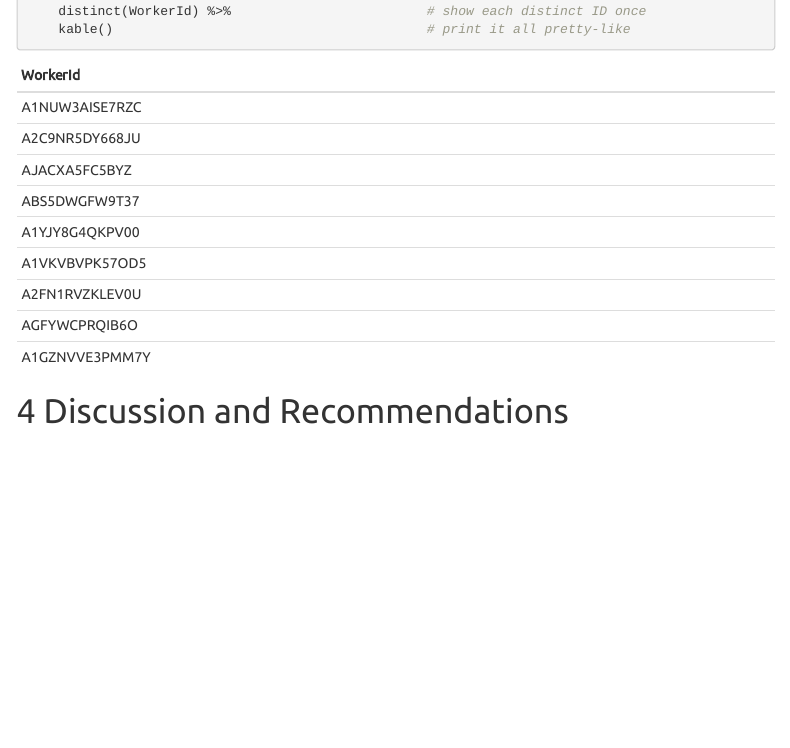
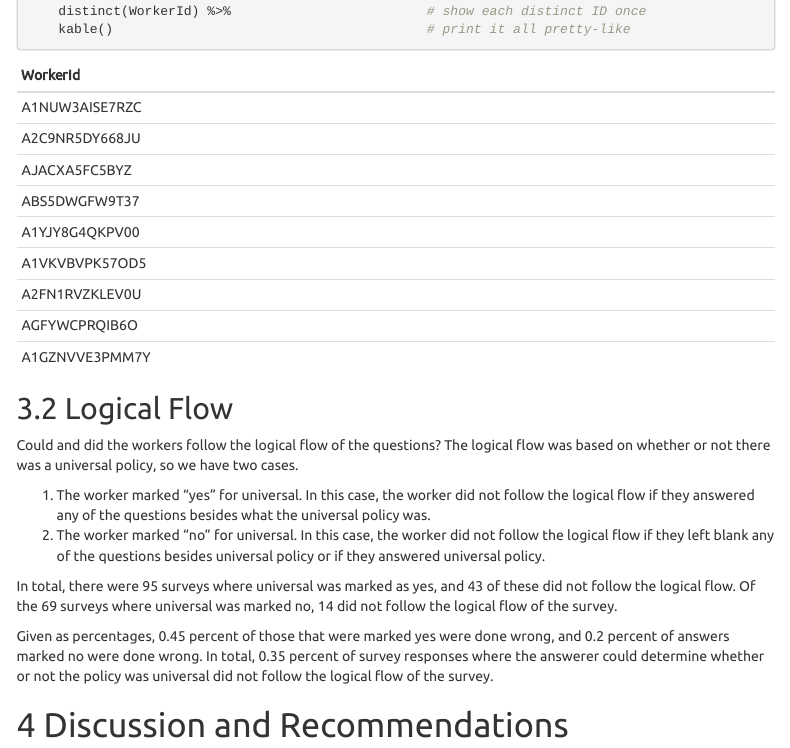
Before and after one commit to PhilChodrow/covid_equity, an R Markdown document (pilot_report.rmd): the page in a window 1100 px wide, from 3450 px down. Rendered offline with R 4.5, knitr and Pandoc, with nearby package versions; menus at the side of the page are left out.

Commit message:
Add analysis of logical flow

````diff
--- a/pilot_report.rmd
+++ b/pilot_report.rmd
@@ -146,3 +146,32 @@ df %>%
 	distinct(WorkerId) %>%                         # show each distinct ID once
 	kable()                                        # print it all pretty-like
 ```
+
+## Logical Flow
+
+Could and did the workers follow the logical flow of the questions? The logical flow was based on whether or not there was a universal policy, so we have two cases.
+
+1. The worker marked "yes" for universal. In this case, the worker did not follow the logical flow if they answered any of the questions besides what the universal policy was.
+2. The worker marked "no" for universal. In this case, the worker did not follow the logical flow if they left blank any of the questions besides universal policy or if they answered universal policy.
+
+```{r, warning=FALSE, message=FALSE, include=FALSE}
+# All points for which universal was marked yes
+# In these cases, everything else should be NA except what the policy was
+universal <- df %>%
+	select(contains("Answer.")) %>%
+	filter(Answer.universal == "yes")
+
+# All instances where universal was yes but something else was filled in
+universalWrong <- universal %>%
+	filter(!is.na(Answer.optinpolicy))
+
+# All instances where universal was marked no
+# In these cases, everything else should be answered except universal policy
+notUniversal <- df %>%
+	select(contains("Answer.")) %>%
+	filter(Answer.universal == "no")
+
+notUniversalWrong <- notUniversal %>%
+	filter(is.na(Answer.optinpolicy) | !is.na(Answer.universalpolicy))
+
+# Lengths of the above
@@ -149 +184,5 @@ df %>%
+In total, there were `r universalC` surveys where universal was marked as yes, and `r universalWrongC` of these did not follow the logical flow. Of the `r notUniversalC` surveys where universal was marked no, `r notUniversalWrongC` did not follow the logical flow of the survey.
+
+Given as percentages, `r round(universalWrongC / universalC, 2)` percent of those that were marked yes were done wrong, and `r round(notUniversalWrongC / notUniversalC, 2)` percent of answers marked no were done wrong. In total, `r round((universalWrongC + notUniversalWrongC) / (universalC + notUniversalC), 2)` percent of survey responses where the answerer could determine whether or not the policy was universal did not follow the logical flow of the survey.
+
 # Discussion and Recommendations
````
Also changed, not shown: pilot_report.rmd (6 more changed lines).
